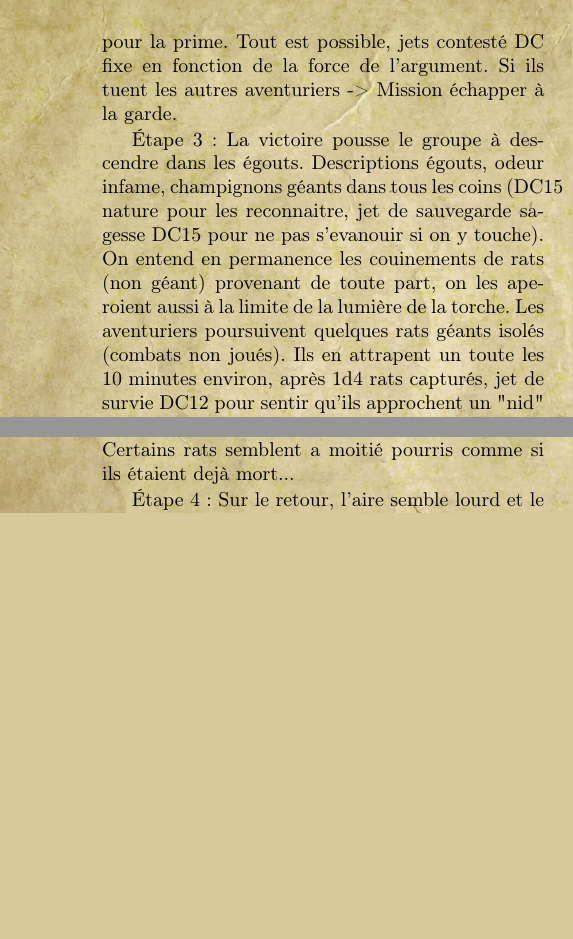
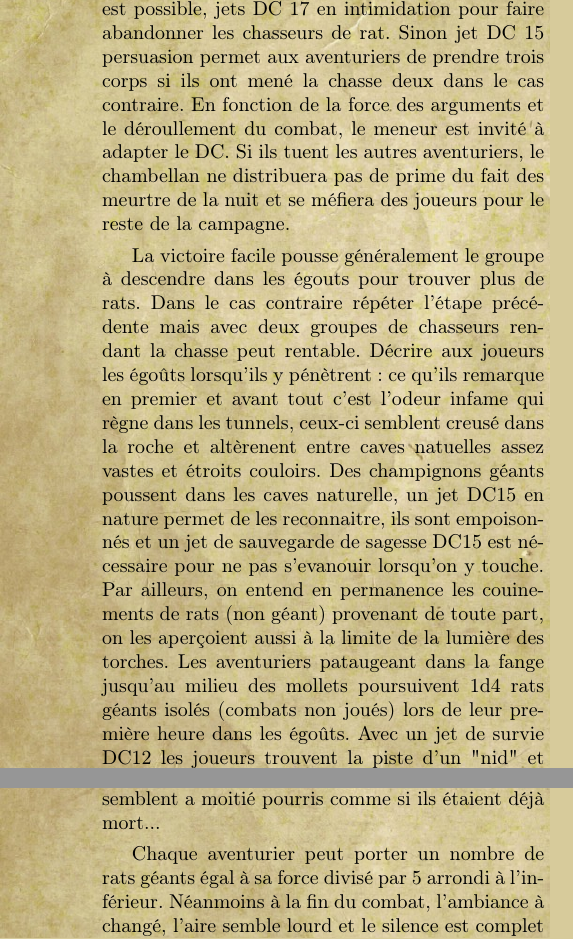
Before and after one commit to TirionDD/Sichua, a LaTeX document (manuel.tex, which reads Campagne/TroublesASichua.tex): two parts of the columns of page 24 of 44, joined at a grey line, cut at the place of the change, the shorter picture padded with empty space. Compiled offline with pdfLaTeX.

```diff
--- a/Campagne/TroublesASichua.tex
+++ b/Campagne/TroublesASichua.tex
@@ -47,22 +49,27 @@
+dans une ruelle. S'en suit une dispute sur qui doit récupérer les corps pour la prime. Tout est possible,
+jets DC 17 en intimidation pour faire abandonner les chasseurs de rat. Sinon jet DC 15 persuasion permet
+aux aventuriers de prendre trois corps si ils ont mené la chasse deux dans le cas contraire. En fonction
+de la force des arguments et le déroullement du combat, le meneur est invité à adapter le DC. Si ils tuent
+les autres aventuriers, le chambellan ne distribuera pas de prime du fait des meurtre de la nuit et se
+méfiera des joueurs pour le reste de la campagne.
 
+La victoire facile pousse généralement le groupe à descendre dans les égouts pour trouver plus de rats.
+Dans le cas contraire répéter l'étape précédente mais avec deux groupes de chasseurs rendant la chasse peut
+rentable. Décrire aux joueurs les égoûts lorsqu'ils y pénètrent: ce qu'ils remarque en premier et avant
+tout c'est l'odeur infame qui règne dans les tunnels, ceux-ci semblent creusé dans la roche et altèrenent
+entre caves natuelles assez vastes et étroits couloirs. Des champignons géants poussent dans les caves
+naturelle, un jet DC15 en nature permet de les reconnaitre, ils sont empoisonnés et un jet de sauvegarde
+de sagesse DC15 est nécessaire pour ne pas s'evanouir lorsqu'on y touche. Par ailleurs, on entend en
+permanence les couinements de rats (non géant) provenant de toute part, on les aperçoient aussi à la
+limite de la lumière des torches. Les aventuriers pataugeant dans la fange jusqu'au milieu des mollets
+poursuivent 1d4 rats géants isolés (combats non joués) lors de leur première heure dans les égoûts. Avec
+un jet de survie DC12 les joueurs trouvent la piste d'un "nid" et affrontent cinq rats géants
+(page~\pageref{RatGeant}) dans un couloir après deux tours de combat deux rats géants supplémentaires
+arrivent par derrière. Certains rats semblent a moitié pourris comme si ils étaient déjà mort...
 
-
-Les PJs et un groupe découvrent 5 rats géants MM327, le
-meilleur jet de survie mène la traque. S'en suit une dispute sur qui doit récupérer les corps pour la
-prime. Tout est possible, jets contesté DC fixe en fonction de la force de l'argument. Si ils tuent les
-autres aventuriers -> Mission échapper à la garde.
-
-Étape 3: La victoire pousse le groupe à descendre dans les égouts. Descriptions égouts, odeur infame,
-champignons géants dans tous les coins (DC15 nature pour les reconnaitre, jet de sauvegarde sagesse DC15
-pour ne pas s'evanouir si on y touche). On entend en permanence les couinements de rats (non géant)
-provenant de toute part, on les aperoient aussi à la limite de la lumière de la torche. Les aventuriers
-poursuivent quelques rats géants
-isolés (combats non joués). Ils en attrapent un toute les 10 minutes environ, après 1d4 rats capturés,
-jet de survie DC12 pour sentir qu'ils approchent un "nid" affrontent 5 rats géants MM327 apres deux
-tours 2 rats géants supplémentaires
-arrivent par derrière. Certains rats semblent a moitié pourris comme si ils étaient dejà mort...
-
-Étape 4: Sur le retour, l'aire semble lourd et le silence est complet dans l'égout. Certains des corps
+Chaque aventurier peut porter un nombre de rats géants égal à sa force divisé par 5 arrondi à l'inférieur.
+Néanmoins à la fin du combat, l'ambiance à changé, l'aire semble lourd et le silence est complet dans
+l'égout. Alors que les aventuriers se déplacent vers une sortie, certains des corps
 de rats aux ceintures se mettent à fremir et bouger... Sans barre à mine
 jet DC 12 survie pour retrouver leur chemin. Sinon jet DC15 force pour ouvrir une porte. En cas d'échecs
 ou de non fuite, deux squellettes apparissent MM272. A la fin du combat 1d6 corps de rats perdu semblent
```
Also changed, not shown: Lieux/EnCours/ClubChasseurs.txt (+5 -1 lines), Lieux/EnCours/Temples.tex (+3 -3 lines), manuel.tex (+4 -0 lines), Maps/Region.jpg (added), Maps/RegionL.jpg (added), Campagne/TroublesASichua.tex (4 more changed lines).
